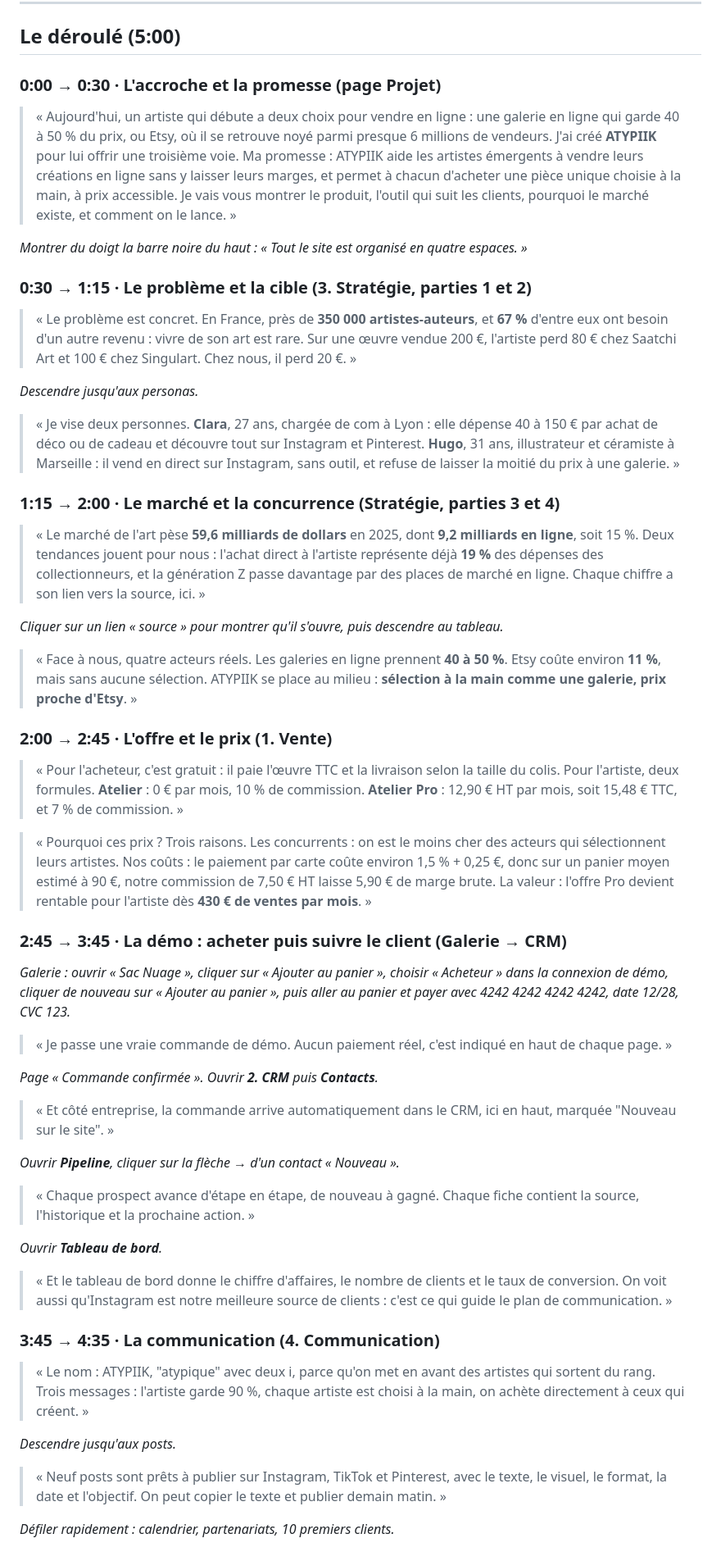
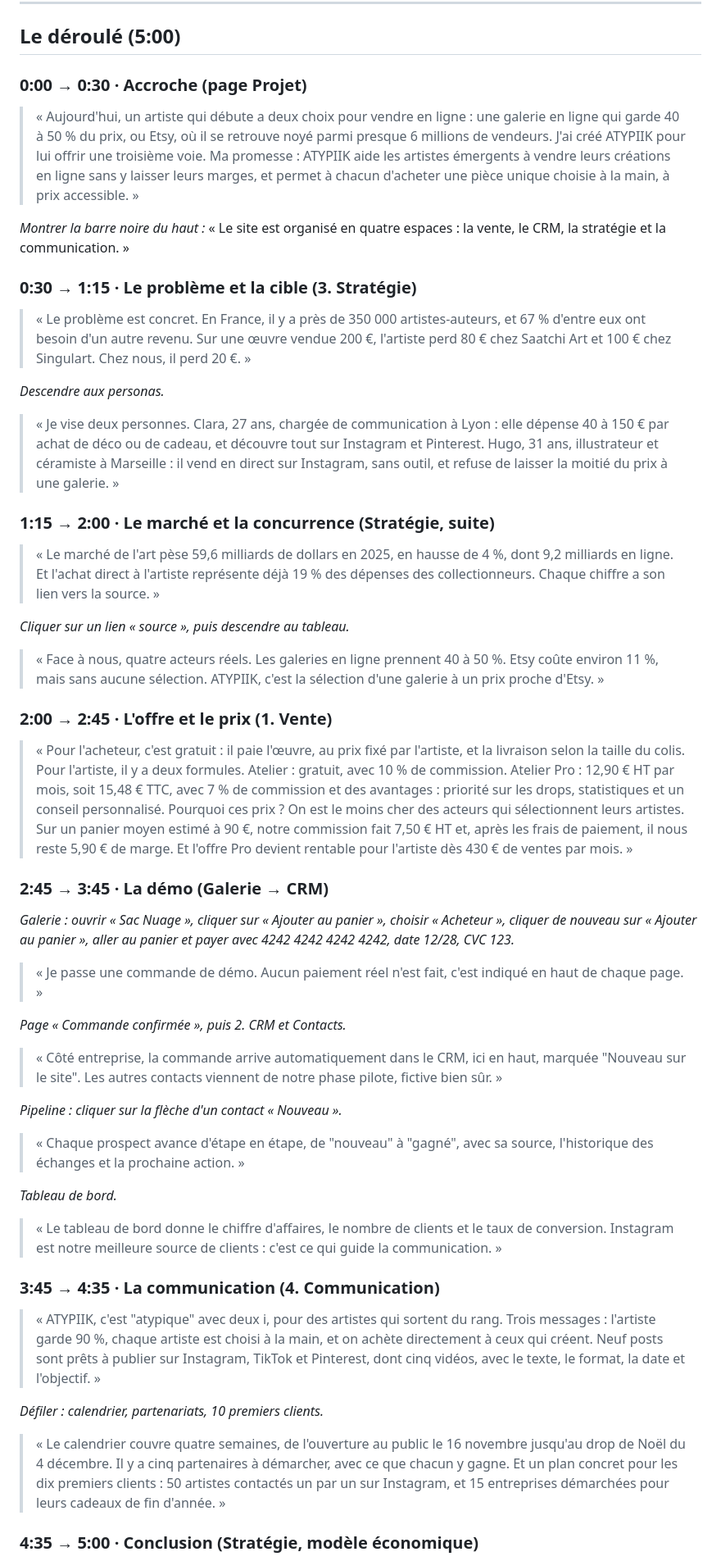
Before and after one commit to lilou634/atypiik, a Markdown page: PRESENTATION-ORALE.md, the part around one of its changes. Shown at 82% size. Rendered like a GitHub page.

Commit message:
Notes d'oral : texte final aligné sur le site
Co-Authored-By: Claude Opus 5.5 <noreply@anthropic.com>
Claude-Session: https://claude.ai/code/session_01JaD2aQNJ1cu5b1Ahq5QpV5

```diff
--- a/PRESENTATION-ORALE.md
+++ b/PRESENTATION-ORALE.md
@@ -7,65 +7,61 @@ Règle de l'épreuve : on présente **depuis le site, sans diaporama**, comme si
 
 ## Le déroulé (5:00)
 
-### 0:00 → 0:30 · L'accroche et la promesse (page **Projet**)
+### 0:00 → 0:30 · Accroche (page **Projet**)
 
-> « Aujourd'hui, un artiste qui débute a deux choix pour vendre en ligne : une galerie en ligne qui garde 40 à 50 % du prix, ou Etsy, où il se retrouve noyé parmi presque 6 millions de vendeurs.
-> J'ai créé **ATYPIIK** pour lui offrir une troisième voie.
-> Ma promesse : ATYPIIK aide les artistes émergents à vendre leurs créations en ligne sans y laisser leurs marges, et permet à chacun d'acheter une pièce unique choisie à la main, à prix accessible.
-> Je vais vous montrer le produit, l'outil qui suit les clients, pourquoi le marché existe, et comment on le lance. »
+> « Aujourd'hui, un artiste qui débute a deux choix pour vendre en ligne : une galerie en ligne qui garde 40 à 50 % du prix, ou Etsy, où il se retrouve noyé parmi presque 6 millions de vendeurs. J'ai créé ATYPIIK pour lui offrir une troisième voie.
+> Ma promesse : ATYPIIK aide les artistes émergents à vendre leurs créations en ligne sans y laisser leurs marges, et permet à chacun d'acheter une pièce unique choisie à la main, à prix accessible. »
 
-*Montrer du doigt la barre noire du haut : « Tout le site est organisé en quatre espaces. »*
+*Montrer la barre noire du haut :* « Le site est organisé en quatre espaces : la vente, le CRM, la stratégie et la communication. »
 
-### 0:30 → 1:15 · Le problème et la cible (**3. Stratégie**, parties 1 et 2)
+### 0:30 → 1:15 · Le problème et la cible (**3. Stratégie**)
 
-> « Le problème est concret. En France, près de **350 000 artistes-auteurs**, et **67 %** d'entre eux ont besoin d'un autre revenu : vivre de son art est rare.
-> Sur une œuvre vendue 200 €, l'artiste perd 80 € chez Saatchi Art et 100 € chez Singulart. Chez nous, il perd 20 €. »
+> « Le problème est concret. En France, il y a près de 350 000 artistes-auteurs, et 67 % d'entre eux ont besoin d'un autre revenu. Sur une œuvre vendue 200 €, l'artiste perd 80 € chez Saatchi Art et 100 € chez Singulart. Chez nous, il perd 20 €. »
 
-*Descendre jusqu'aux personas.*
+*Descendre aux personas.*
 
-> « Je vise deux personnes. **Clara**, 27 ans, chargée de com à Lyon : elle dépense 40 à 150 € par achat de déco ou de cadeau et découvre tout sur Instagram et Pinterest. **Hugo**, 31 ans, illustrateur et céramiste à Marseille : il vend en direct sur Instagram, sans outil, et refuse de laisser la moitié du prix à une galerie. »
+> « Je vise deux personnes. Clara, 27 ans, chargée de communication à Lyon : elle dépense 40 à 150 € par achat de déco ou de cadeau, et découvre tout sur Instagram et Pinterest. Hugo, 31 ans, illustrateur et céramiste à Marseille : il vend en direct sur Instagram, sans outil, et refuse de laisser la moitié du prix à une galerie. »
 
-### 1:15 → 2:00 · Le marché et la concurrence (**Stratégie**, parties 3 et 4)
+### 1:15 → 2:00 · Le marché et la concurrence (**Stratégie**, suite)
 
-> « Le marché de l'art pèse **59,6 milliards de dollars** en 2025, dont **9,2 milliards en ligne**, soit 15 %. Deux tendances jouent pour nous : l'achat direct à l'artiste représente déjà **19 %** des dépenses des collectionneurs, et la génération Z passe davantage par des places de marché en ligne.
-> Chaque chiffre a son lien vers la source, ici. »
+> « Le marché de l'art pèse 59,6 milliards de dollars en 2025, en hausse de 4 %, dont 9,2 milliards en ligne. Et l'achat direct à l'artiste représente déjà 19 % des dépenses des collectionneurs. Chaque chiffre a son lien vers la source. »
 
-*Cliquer sur un lien « source » pour montrer qu'il s'ouvre, puis descendre au tableau.*
+*Cliquer sur un lien « source », puis descendre au tableau.*
 
-> « Face à nous, quatre acteurs réels. Les galeries en ligne prennent **40 à 50 %**. Etsy coûte environ **11 %**, mais sans aucune sélection. ATYPIIK se place au milieu : **sélection à la main comme une galerie, prix proche d'Etsy**. »
+> « Face à nous, quatre acteurs réels. Les galeries en ligne prennent 40 à 50 %. Etsy coûte environ 11 %, mais sans aucune sélection. ATYPIIK, c'est la sélection d'une galerie à un prix proche d'Etsy. »
 
 ### 2:00 → 2:45 · L'offre et le prix (**1. Vente**)
 
-> « Pour l'acheteur, c'est gratuit : il paie l'œuvre TTC et la livraison selon la taille du colis.
-> Pour l'artiste, deux formules. **Atelier** : 0 € par mois, 10 % de commission. **Atelier Pro** : 12,90 € HT par mois, soit 15,48 € TTC, et 7 % de commission. »
+> « Pour l'acheteur, c'est gratuit : il paie l'œuvre, au prix fixé par l'artiste, et la livraison selon la taille du colis.
+> Pour l'artiste, il y a deux formules. Atelier : gratuit, avec 10 % de commission. Atelier Pro : 12,90 € HT par mois, soit 15,48 € TTC, avec 7 % de commission et des avantages : priorité sur les drops, statistiques et un conseil personnalisé.
+> Pourquoi ces prix ? On est le moins cher des acteurs qui sélectionnent leurs artistes. Sur un panier moyen estimé à 90 €, notre commission fait 7,50 € HT et, après les frais de paiement, il nous reste 5,90 € de marge. Et l'offre Pro devient rentable pour l'artiste dès 430 € de ventes par mois. »
 
-> « Pourquoi ces prix ? Trois raisons. Les concurrents : on est le moins cher des acteurs qui sélectionnent leurs artistes. Nos coûts : le paiement par carte coûte environ 1,5 % + 0,25 €, donc sur un panier moyen estimé à 90 €, notre commission de 7,50 € HT laisse 5,90 € de marge brute. La valeur : l'offre Pro devient rentable pour l'artiste dès **430 € de ventes par mois**. »
+### 2:45 → 3:45 · La démo (**Galerie** → **CRM**)
 
-### 2:45 → 3:45 · La démo : acheter puis suivre le client (**Galerie** → **CRM**)
+*Galerie : ouvrir « Sac Nuage », cliquer sur « Ajouter au panier », choisir « Acheteur », cliquer de nouveau sur « Ajouter au panier », aller au panier et payer avec 4242 4242 4242 4242, date 12/28, CVC 123.*
 
-*Galerie : ouvrir « Sac Nuage », cliquer sur « Ajouter au panier », choisir « Acheteur » dans la connexion de démo, cliquer de nouveau sur « Ajouter au panier », puis aller au panier et payer avec 4242 4242 4242 4242, date 12/28, CVC 123.*
+> « Je passe une commande de démo. Aucun paiement réel n'est fait, c'est indiqué en haut de chaque page. »
 
-> « Je passe une vraie commande de démo. Aucun paiement réel, c'est indiqué en haut de chaque page. »
+*Page « Commande confirmée », puis 2. CRM et Contacts.*
 
-*Page « Commande confirmée ». Ouvrir **2. CRM** puis **Contacts**.*
+> « Côté entreprise, la commande arrive automatiquement dans le CRM, ici en haut, marquée "Nouveau sur le site". Les autres contacts viennent de notre phase pilote, fictive bien sûr. »
 
-> « Et côté entreprise, la commande arrive automatiquement dans le CRM, ici en haut, marquée "Nouveau sur le site". »
+*Pipeline : cliquer sur la flèche d'un contact « Nouveau ».*
 
-*Ouvrir **Pipeline**, cliquer sur la flèche → d'un contact « Nouveau ».*
+> « Chaque prospect avance d'étape en étape, de "nouveau" à "gagné", avec sa source, l'historique des échanges et la prochaine action. »
 
-> « Chaque prospect avance d'étape en étape, de nouveau à gagné. Chaque fiche contient la source, l'historique et la prochaine action. »
+*Tableau de bord.*
 
-*Ouvrir **Tableau de bord**.*
-
-> « Et le tableau de bord donne le chiffre d'affaires, le nombre de clients et le taux de conversion. On voit aussi qu'Instagram est notre meilleure source de clients : c'est ce qui guide le plan de communication. »
+> « Le tableau de bord donne le chiffre d'affaires, le nombre de clients et le taux de conversion. Instagram est notre meilleure source de clients : c'est ce qui guide la communication. »
 
 ### 3:45 → 4:35 · La communication (**4. Communication**)
 
-> « Le nom : ATYPIIK, "atypique" avec deux i, parce qu'on met en avant des artistes qui sortent du rang. Trois messages : l'artiste garde 90 %, chaque artiste est choisi à la main, on achète directement à ceux qui créent. »
+> « ATYPIIK, c'est "atypique" avec deux i, pour des artistes qui sortent du rang. Trois messages : l'artiste garde 90 %, chaque artiste est choisi à la main, et on achète directement à ceux qui créent.
+> Neuf posts sont prêts à publier sur Instagram, TikTok et Pinterest, dont cinq vidéos, avec le texte, le format, la date et l'objectif. »
 
-*Descendre jusqu'aux posts.*
+*Défiler : calendrier, partenariats, 10 premiers clients.*
 
-> « Neuf posts sont prêts à publier sur Instagram, TikTok et Pinterest, avec le texte, le visuel, le format, la date et l'objectif. On peut copier le texte et publier demain matin. »
+> « Le calendrier couvre quatre semaines, de l'ouverture au public le 16 novembre jusqu'au drop de Noël du 4 décembre. Il y a cinq partenaires à démarcher, avec ce que chacun y gagne. Et un plan concret pour les dix premiers clients : 50 artistes contactés un par un sur Instagram, et 15 entreprises démarchées pour leurs cadeaux de fin d'année. »
 
-*Défiler rapidement : calendrier, partenariats, 10 premiers clients.*
+### 4:35 → 5:00 · Conclusion (**Stratégie**, modèle économique)
 
```
Also changed, not shown: other parts of PRESENTATION-ORALE.md (+1 -5 lines).
